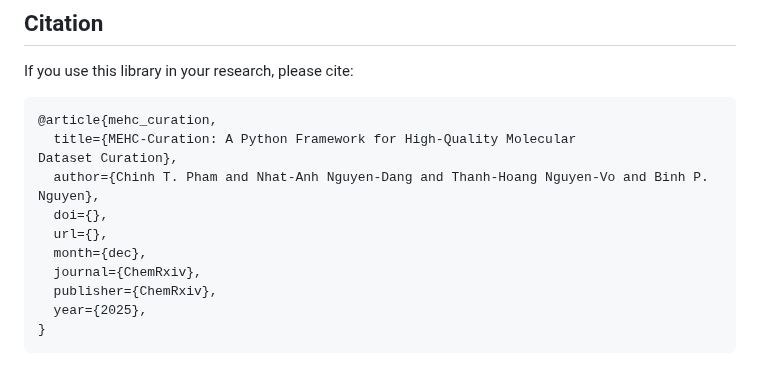
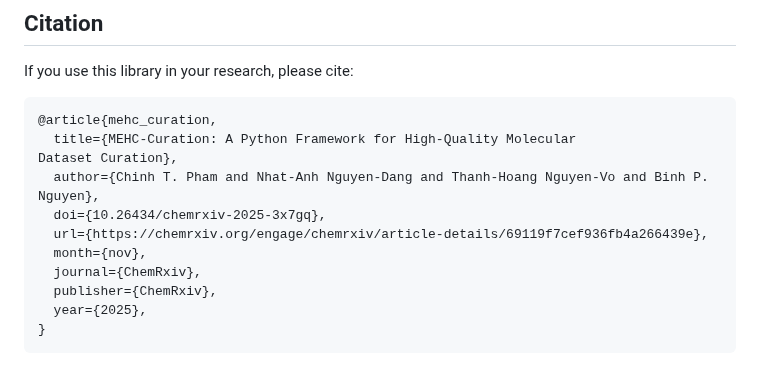
Before and after one commit to biochem-data-sci/mehc-curation, a Markdown page: README.md, the part around the change. Rendered like a GitHub page.

Commit message:
Update url+doi

```diff
--- a/README.md
+++ b/README.md
@@ -164,9 +164,9 @@ If you use this library in your research, please cite:
 @article{mehc_curation,
   title={MEHC-Curation: A Python Framework for High-Quality Molecular Dataset Curation},
   author={Chinh T. Pham and Nhat-Anh Nguyen-Dang and Thanh-Hoang Nguyen-Vo and Binh P. Nguyen},
-  doi={},
-  url={},
-  month={dec},
+  doi={10.26434/chemrxiv-2025-3x7gq},
+  url={https://chemrxiv.org/engage/chemrxiv/article-details/69119f7cef936fb4a266439e},
+  month={nov},
   journal={ChemRxiv},
   publisher={ChemRxiv},
   year={2025},
```
